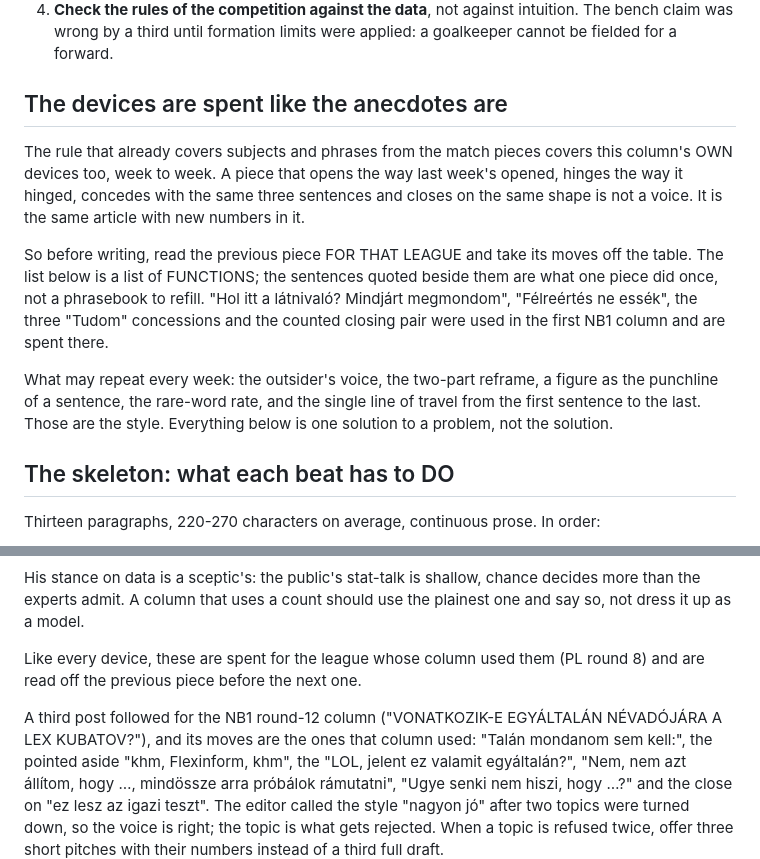
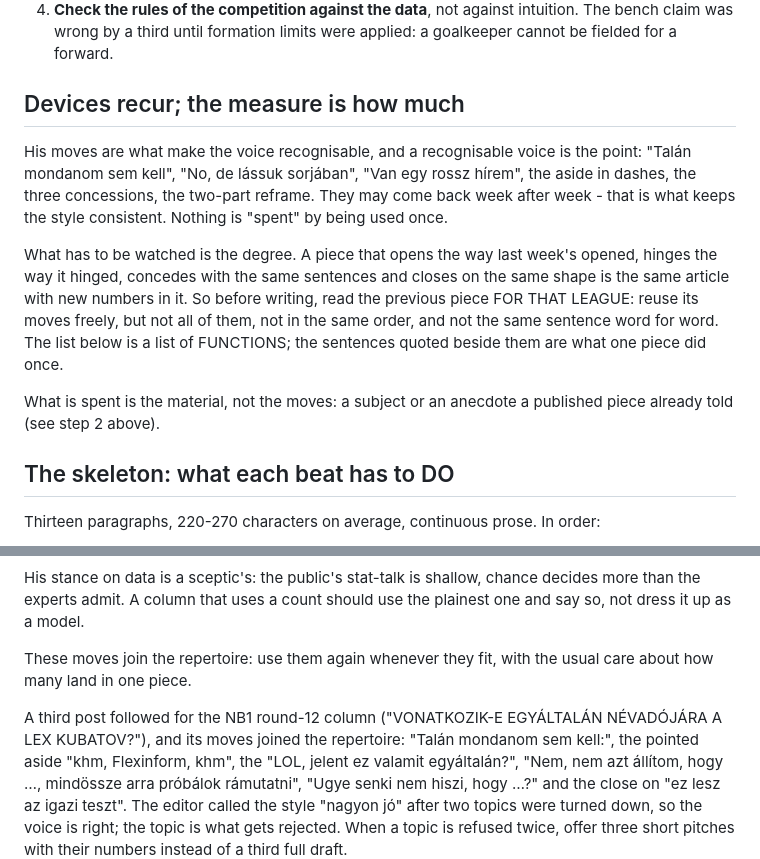
Before and after one commit to Vinceszy/Funtasy-Liga, a Markdown page: naplo/kele-janek.md, 2 parts joined by grey strips. Drawn GitHub-style.

Commit message:
Kele recipe: his moves recur for a consistent voice; only the degree of repetition is watched
Co-Authored-By: Claude Opus 5.5 <noreply@anthropic.com>
Claude-Session: https://claude.ai/code/session_01FTLEeijFm6Q4GU4TTTmFyq

```diff
--- a/naplo/kele-janek.md
+++ b/naplo/kele-janek.md
@@ -50,25 +50,24 @@ he writes costs him a point on Sunday.
    intuition. The bench claim was wrong by a third until formation limits
    were applied: a goalkeeper cannot be fielded for a forward.
 
-## The devices are spent like the anecdotes are
+## Devices recur; the measure is how much
 
-The rule that already covers subjects and phrases from the match pieces
-covers this column's OWN devices too, week to week. A piece that opens the
-way last week's opened, hinges the way it hinged, concedes with the same
-three sentences and closes on the same shape is not a voice. It is the same
-article with new numbers in it.
+His moves are what make the voice recognisable, and a recognisable voice is
+the point: "Talán mondanom sem kell", "No, de lássuk sorjában", "Van egy
+rossz hírem", the aside in dashes, the three concessions, the two-part
+reframe. They may come back week after week - that is what keeps the style
+consistent. Nothing is "spent" by being used once.
 
-So before writing, read the previous piece FOR THAT LEAGUE and take its
-moves off the table. The list below is a list of FUNCTIONS; the sentences
-quoted beside them are what one piece did once, not a phrasebook to refill.
-"Hol itt a látnivaló? Mindjárt megmondom", "Félreértés ne essék", the three
-"Tudom" concessions and the counted closing pair were used in the first NB1
-column and are spent there.
+What has to be watched is the degree. A piece that opens the way last week's
+opened, hinges the way it hinged, concedes with the same sentences and
+closes on the same shape is the same article with new numbers in it. So
+before writing, read the previous piece FOR THAT LEAGUE: reuse its moves
+freely, but not all of them, not in the same order, and not the same
+sentence word for word. The list below is a list of FUNCTIONS; the
+sentences quoted beside them are what one piece did once.
 
-What may repeat every week: the outsider's voice, the two-part reframe, a
-figure as the punchline of a sentence, the rare-word rate, and the single
-line of travel from the first sentence to the last. Those are the style.
-Everything below is one solution to a problem, not the solution.
+What is spent is the material, not the moves: a subject or an anecdote a
+published piece already told (see step 2 above).
 
 ## The skeleton: what each beat has to DO
 
@@ -247,11 +246,11 @@ His stance on data is a sceptic's: the public's stat-talk is shallow, chance
 decides more than the experts admit. A column that uses a count should use
 the plainest one and say so, not dress it up as a model.
 
-Like every device, these are spent for the league whose column used them
-(PL round 8) and are read off the previous piece before the next one.
+These moves join the repertoire: use them again whenever they fit, with the
+usual care about how many land in one piece.
 
 A third post followed for the NB1 round-12 column ("VONATKOZIK-E EGYÁLTALÁN
-NÉVADÓJÁRA A LEX KUBATOV?"), and its moves are the ones that column used:
+NÉVADÓJÁRA A LEX KUBATOV?"), and its moves joined the repertoire:
 "Talán mondanom sem kell:", the pointed aside "khm, Flexinform, khm", the
 "LOL, jelent ez valamit egyáltalán?", "Nem, nem azt állítom, hogy …,
 mindössze arra próbálok rámutatni", "Ugye senki nem hiszi, hogy …?" and the
```
